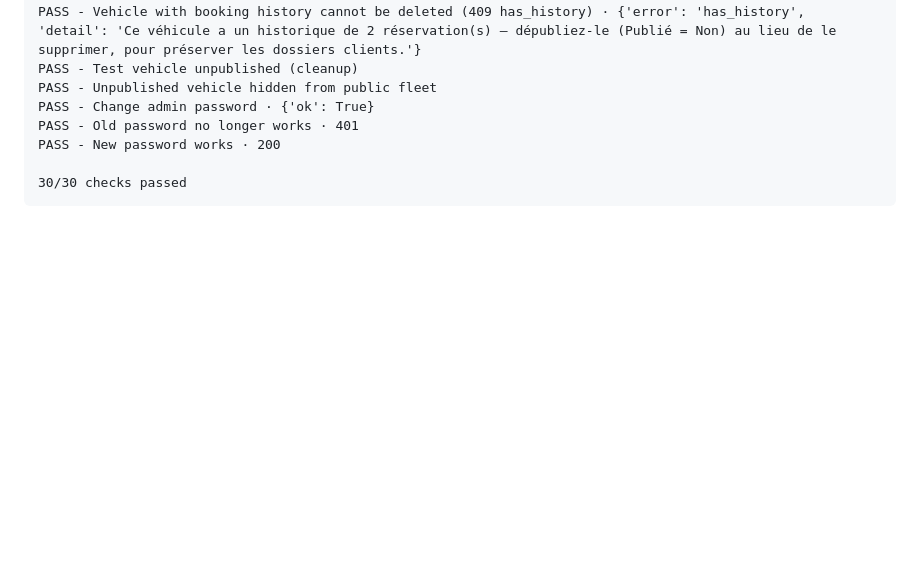
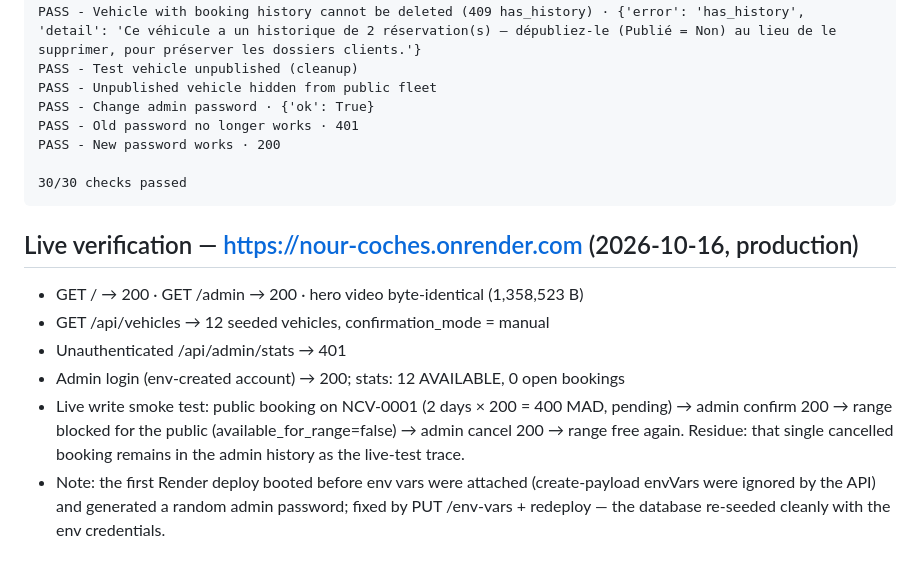
Before and after one commit to Bofrahi12/nour-coches-platform, a Markdown page: TEST-REPORT.md, the part around the change. GitHub-like rendering; blank space fills up the shorter version.

Commit message:
Deploy nour-coches-platform (GitHub Pages)

````diff
--- a/TEST-REPORT.md
+++ b/TEST-REPORT.md
@@ -34,3 +34,16 @@ PASS - New password works · 200
 
 30/30 checks passed
 ```
+
+## Live verification — https://nour-coches.onrender.com (2026-10-16, production)
+- GET / → 200 · GET /admin → 200 · hero video byte-identical (1,358,523 B)
+- GET /api/vehicles → 12 seeded vehicles, confirmation_mode = manual
+- Unauthenticated /api/admin/stats → 401
+- Admin login (env-created account) → 200; stats: 12 AVAILABLE, 0 open bookings
+- Live write smoke test: public booking on NCV-0001 (2 days × 200 = 400 MAD, pending)
+  → admin confirm 200 → range blocked for the public (available_for_range=false)
+  → admin cancel 200 → range free again. Residue: that single cancelled booking
+  remains in the admin history as the live-test trace.
+- Note: the first Render deploy booted before env vars were attached (create-payload
+  envVars were ignored by the API) and generated a random admin password; fixed by
+  PUT /env-vars + redeploy — the database re-seeded cleanly with the env credentials.
````
